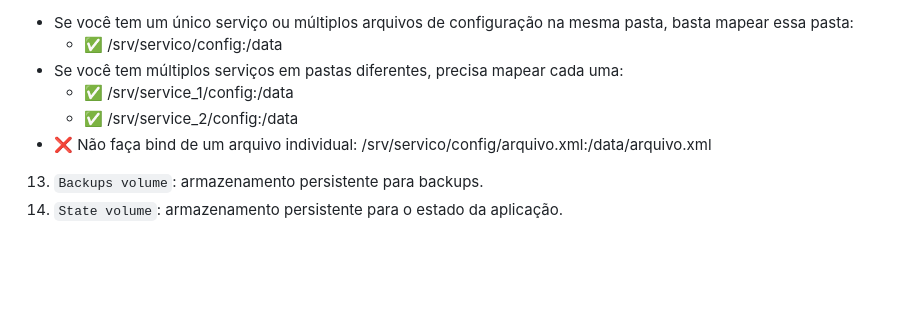
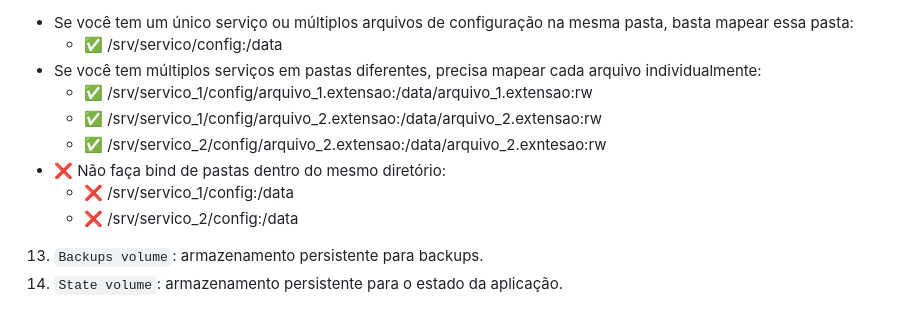
Before and after one commit to BigPiloto/config-editor, a Markdown page: documentation/readme/README-pt-BR.md, the part around the change. GitHub-like rendering; blank space fills up the shorter version.

```diff
--- a/documentation/readme/README-pt-BR.md
+++ b/documentation/readme/README-pt-BR.md
@@ -70,10 +70,13 @@ services:
 12. `Config volume`: faça o bind da pasta que contém as configurações do serviço, e não de um arquivo específico.
   - Se você tem um único serviço ou múltiplos arquivos de configuração na mesma pasta, basta mapear essa pasta:
     - ✅ /srv/servico/config:/data
-  - Se você tem múltiplos serviços em pastas diferentes, precisa mapear cada uma:
-    - ✅ /srv/service_1/config:/data
-    - ✅ /srv/service_2/config:/data
-  - ❌ Não faça bind de um arquivo individual: /srv/servico/config/arquivo.xml:/data/arquivo.xml
+  - Se você tem múltiplos serviços em pastas diferentes, precisa mapear cada arquivo individualmente:
+    - ✅ /srv/servico_1/config/arquivo_1.extensao:/data/arquivo_1.extensao:rw
+    - ✅ /srv/servico_1/config/arquivo_2.extensao:/data/arquivo_2.extensao:rw
+    - ✅ /srv/servico_2/config/arquivo_2.extensao:/data/arquivo_2.exntesao:rw
+  - ❌ Não faça bind de pastas dentro do mesmo diretório:
+    - ❌ /srv/servico_1/config:/data
+    - ❌ /srv/servico_2/config:/data
 13. `Backups volume`: armazenamento persistente para backups.
 14. `State volume`: armazenamento persistente para o estado da aplicação.
 
```
